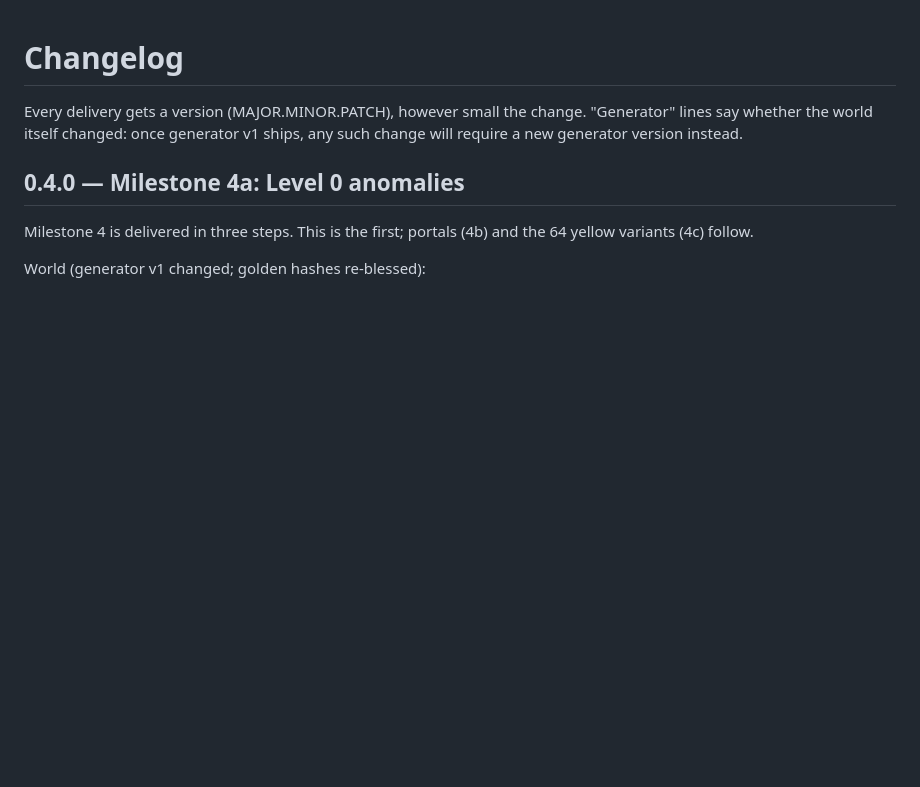
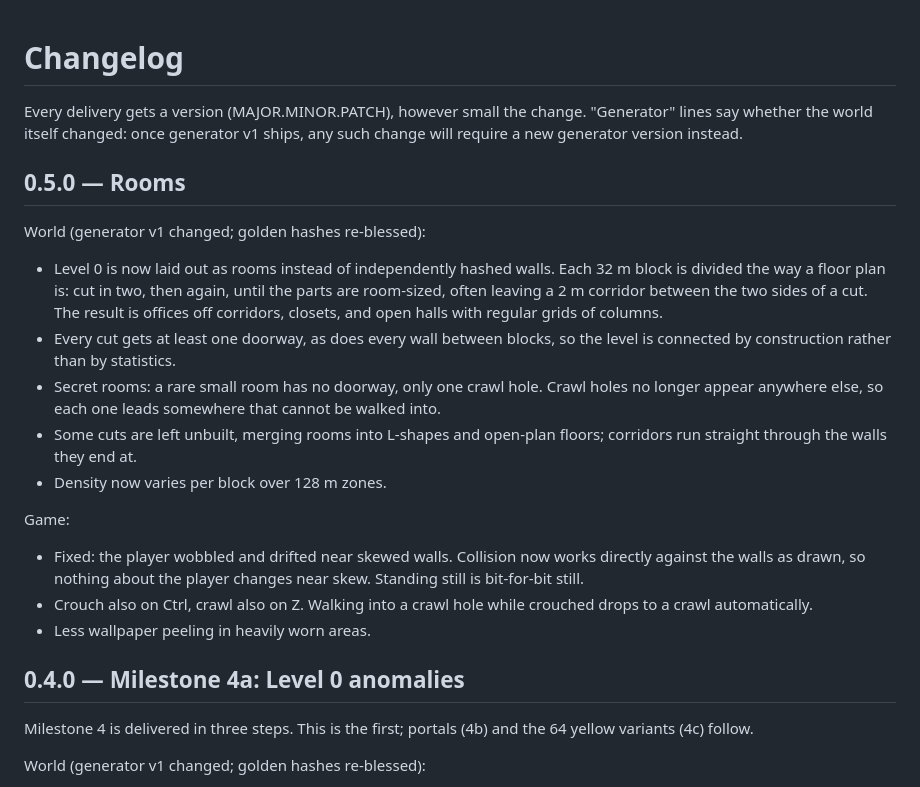
Before and after one commit to alt-n1tro/backrooms, a Markdown page: CHANGELOG.md, the part around the change. GitHub-like rendering; blank space fills up the shorter version.

```diff
--- a/CHANGELOG.md
+++ b/CHANGELOG.md
@@ -3,6 +3,33 @@
 Every delivery gets a version (MAJOR.MINOR.PATCH), however small the change.
 "Generator" lines say whether the world itself changed: once generator v1
 ships, any such change will require a new generator version instead.
+
+## 0.5.0 — Rooms
+
+World (generator v1 changed; golden hashes re-blessed):
+
+- Level 0 is now laid out as rooms instead of independently hashed walls.
+  Each 32 m block is divided the way a floor plan is: cut in two, then
+  again, until the parts are room-sized, often leaving a 2 m corridor
+  between the two sides of a cut. The result is offices off corridors,
+  closets, and open halls with regular grids of columns.
+- Every cut gets at least one doorway, as does every wall between blocks,
+  so the level is connected by construction rather than by statistics.
+- Secret rooms: a rare small room has no doorway, only one crawl hole.
+  Crawl holes no longer appear anywhere else, so each one leads somewhere
+  that cannot be walked into.
+- Some cuts are left unbuilt, merging rooms into L-shapes and open-plan
+  floors; corridors run straight through the walls they end at.
+- Density now varies per block over 128 m zones.
+
+Game:
+
+- Fixed: the player wobbled and drifted near skewed walls. Collision now
+  works directly against the walls as drawn, so nothing about the player
+  changes near skew. Standing still is bit-for-bit still.
+- Crouch also on Ctrl, crawl also on Z. Walking into a crawl hole while
+  crouched drops to a crawl automatically.
+- Less wallpaper peeling in heavily worn areas.
 
 ## 0.4.0 — Milestone 4a: Level 0 anomalies
 
```
Also changed, not shown: README.md (+5 -5 lines), docs/level0-sample.png, docs/level0-walk.png, 10 other files.
